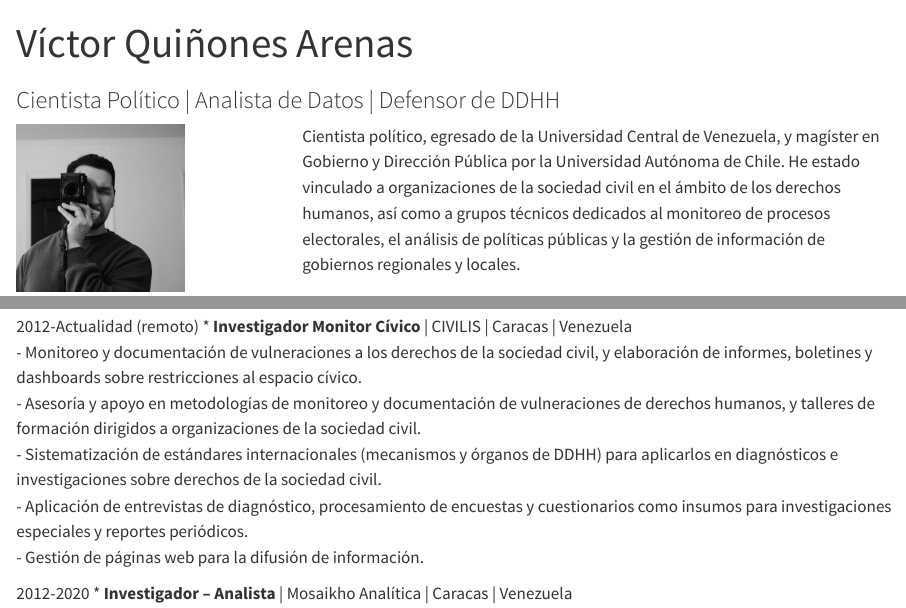
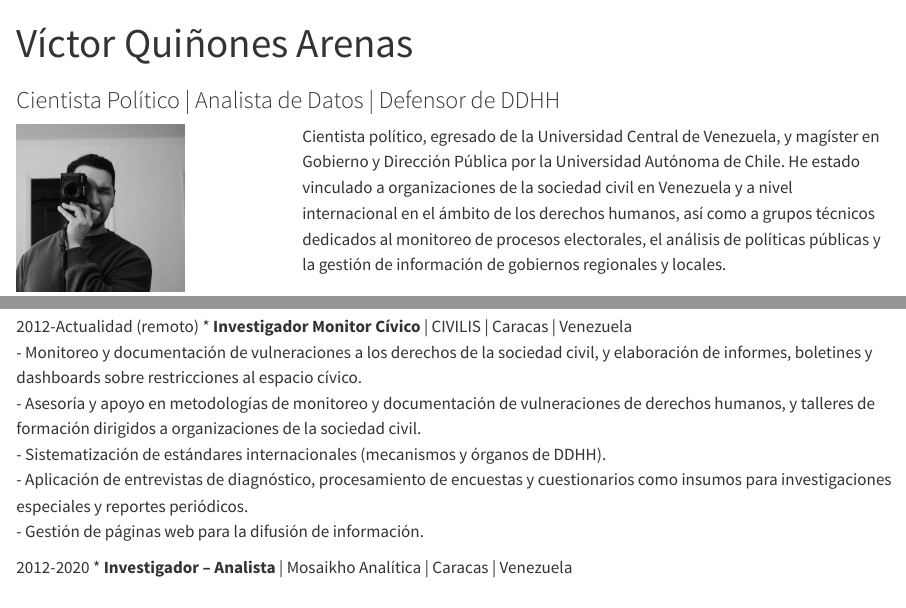
Before and after one commit to victorqarenas/victorqarenas.github.io, a Quarto document (cv.qmd): the page in a window 1100 px wide, from its top, and a second part further down, joined at a grey line. Rendered offline with R 4.5, knitr and Pandoc in place of Quarto, with nearby package versions.

Commit message:
cambio funciones

```diff
--- a/cv.qmd
+++ b/cv.qmd
@@ -16,7 +16,7 @@ format:
 :::
 
 ::: {.column width="70%"}
-Cientista político, egresado de la Universidad Central de Venezuela, y magíster en Gobierno y Dirección Pública por la Universidad Autónoma de Chile. He estado vinculado a organizaciones de la sociedad civil en el ámbito de los derechos humanos, así como a grupos técnicos dedicados al monitoreo de procesos electorales, el análisis de políticas públicas y la gestión de información de gobiernos regionales y locales.
+Cientista político, egresado de la Universidad Central de Venezuela, y magíster en Gobierno y Dirección Pública por la Universidad Autónoma de Chile. He estado vinculado a organizaciones de la sociedad civil en Venezuela y a nivel internacional en el ámbito de los derechos humanos, así como a grupos técnicos dedicados al monitoreo de procesos electorales, el análisis de políticas públicas y la gestión de información de gobiernos regionales y locales.
 :::
 
 ::: {.column width="2%"}
@@ -33,7 +33,7 @@ Cientista político, egresado de la Universidad Central de Venezuela, y magíste
 [2012-Actualidad (remoto)]{.aside} \* **Investigador Monitor Cívico** \| CIVILIS \| Caracas \| Venezuela\
 - Monitoreo y documentación de vulneraciones a los derechos de la sociedad civil, y elaboración de informes, boletines y dashboards sobre restricciones al espacio cívico.\
 - Asesoría y apoyo en metodologías de monitoreo y documentación de vulneraciones de derechos humanos, y talleres de formación dirigidos a organizaciones de la sociedad civil.\
-- Sistematización de estándares internacionales (mecanismos y órganos de DDHH) para aplicarlos en diagnósticos e investigaciones sobre derechos de la sociedad civil.\
+- Sistematización de estándares internacionales (mecanismos y órganos de DDHH).\
 - Aplicación de entrevistas de diagnóstico, procesamiento de encuestas y cuestionarios como insumos para investigaciones especiales y reportes periódicos.\
 - Gestión de páginas web para la difusión de información.
 
```
